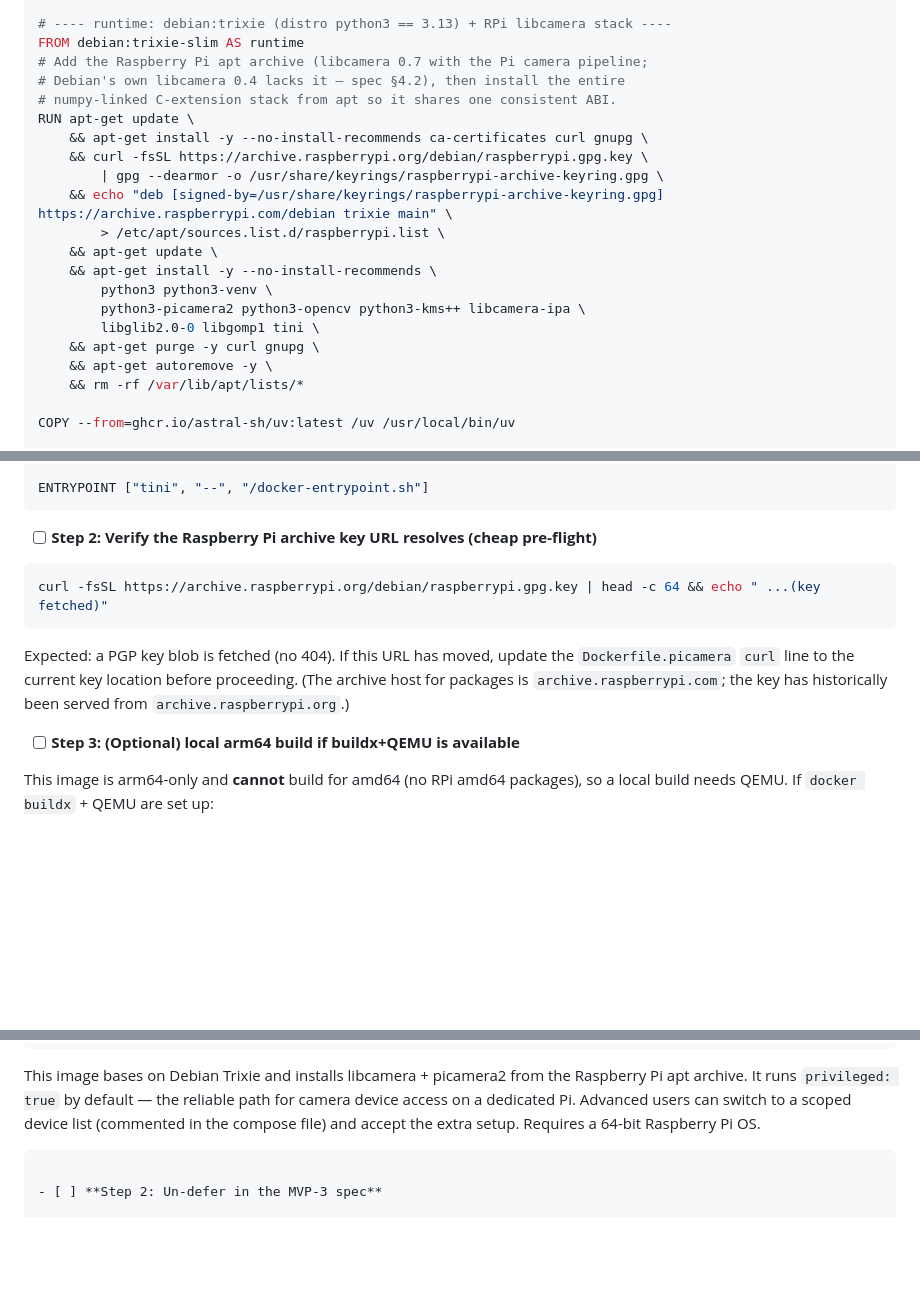
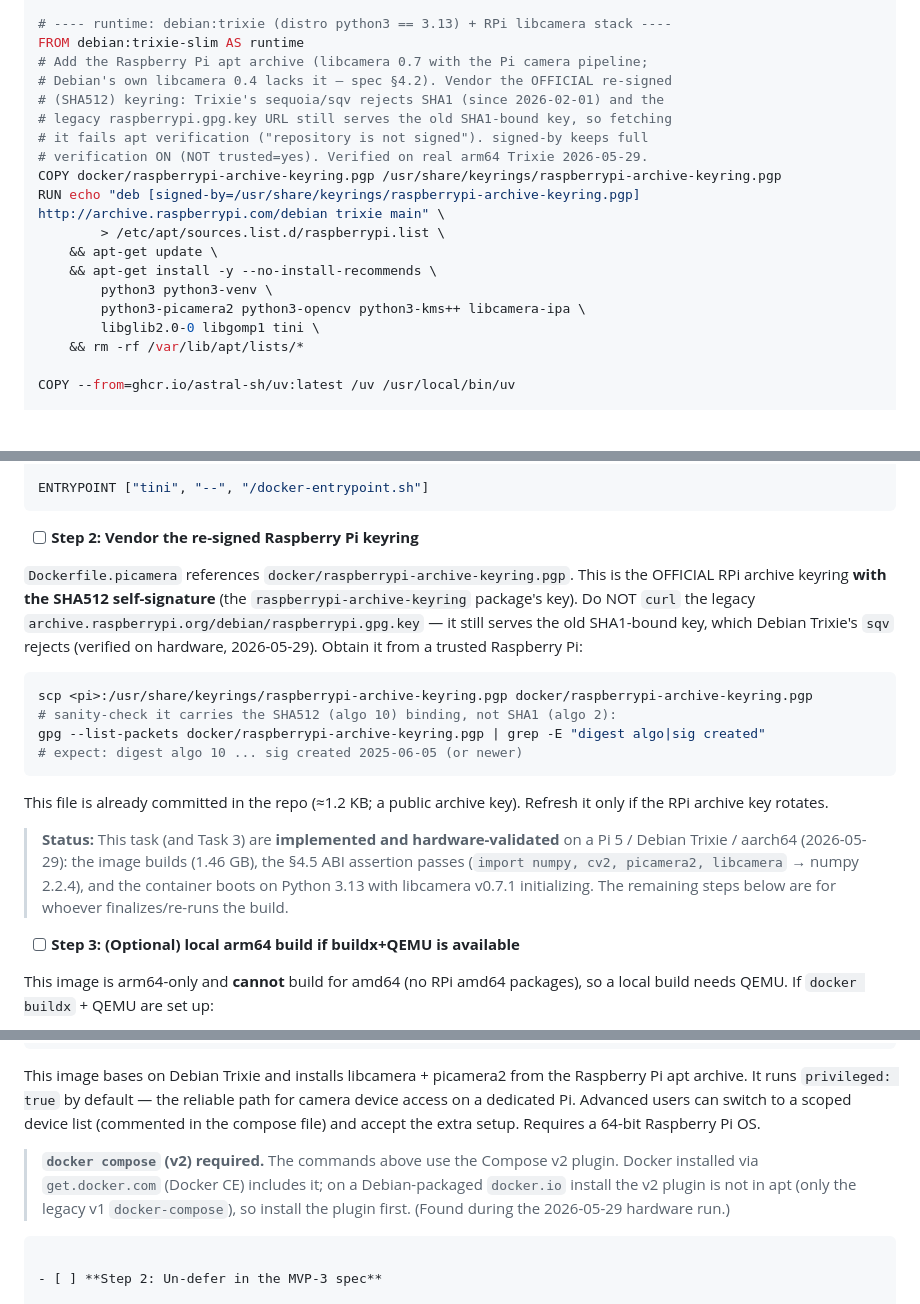
Before and after one commit to PatientVibes/curbcam, a Markdown page: docs/plans/2026-05-29-curbcam-picamera2-docker.md, 3 parts joined by grey strips. Drawn GitHub-style; blank space fills up the shorter version.

Commit message:
docs: fold real-hardware findings into picamera spec + plan
From the Pi 5 / Debian Trixie / aarch64 validation run (2026-05-29):
- spec §4.2 + plan Task 2: document the SHA1-key issue + the vendored
  re-signed (SHA512) keyring fix; drop the obsolete curl-the-.gpg.key step.
- spec §9: record what was verified on hardware (build, ABI assertion passes
  with numpy 2.2.4, boots on py3.13, libcamera 0.7.1, picamera2 functional;
  frame capture still needs a physical camera).
- compose v2 caveat (Debian docker.io ships only v1) in spec + README task.
- plan Task 2/3 marked implemented + hardware-validated.

Co-Authored-By: Claude Opus 4.8 (1M context) <noreply@anthropic.com>

````diff
--- a/docs/plans/2026-05-29-curbcam-picamera2-docker.md
+++ b/docs/plans/2026-05-29-curbcam-picamera2-docker.md
@@ -163,21 +163,19 @@ RUN uv export --frozen --no-dev --no-emit-project --no-hashes -o /wheels/require
 # ---- runtime: debian:trixie (distro python3 == 3.13) + RPi libcamera stack ----
 FROM debian:trixie-slim AS runtime
 # Add the Raspberry Pi apt archive (libcamera 0.7 with the Pi camera pipeline;
-# Debian's own libcamera 0.4 lacks it — spec §4.2), then install the entire
-# numpy-linked C-extension stack from apt so it shares one consistent ABI.
-RUN apt-get update \
-    && apt-get install -y --no-install-recommends ca-certificates curl gnupg \
-    && curl -fsSL https://archive.raspberrypi.org/debian/raspberrypi.gpg.key \
-        | gpg --dearmor -o /usr/share/keyrings/raspberrypi-archive-keyring.gpg \
-    && echo "deb [signed-by=/usr/share/keyrings/raspberrypi-archive-keyring.gpg] https://archive.raspberrypi.com/debian trixie main" \
+# Debian's own libcamera 0.4 lacks it — spec §4.2). Vendor the OFFICIAL re-signed
+# (SHA512) keyring: Trixie's sequoia/sqv rejects SHA1 (since 2026-02-01) and the
+# legacy raspberrypi.gpg.key URL still serves the old SHA1-bound key, so fetching
+# it fails apt verification ("repository is not signed"). signed-by keeps full
+# verification ON (NOT trusted=yes). Verified on real arm64 Trixie 2026-05-29.
+COPY docker/raspberrypi-archive-keyring.pgp /usr/share/keyrings/raspberrypi-archive-keyring.pgp
+RUN echo "deb [signed-by=/usr/share/keyrings/raspberrypi-archive-keyring.pgp] http://archive.raspberrypi.com/debian trixie main" \
         > /etc/apt/sources.list.d/raspberrypi.list \
     && apt-get update \
     && apt-get install -y --no-install-recommends \
         python3 python3-venv \
         python3-picamera2 python3-opencv python3-kms++ libcamera-ipa \
         libglib2.0-0 libgomp1 tini \
-    && apt-get purge -y curl gnupg \
-    && apt-get autoremove -y \
     && rm -rf /var/lib/apt/lists/*
 
 COPY --from=ghcr.io/astral-sh/uv:latest /uv /usr/local/bin/uv
@@ -211,15 +209,28 @@ HEALTHCHECK --interval=30s --timeout=5s --start-period=20s --retries=3 \
 ENTRYPOINT ["tini", "--", "/docker-entrypoint.sh"]
 ```
 
-- [ ] **Step 2: Verify the Raspberry Pi archive key URL resolves (cheap pre-flight)**
+- [ ] **Step 2: Vendor the re-signed Raspberry Pi keyring**
+
+`Dockerfile.picamera` references `docker/raspberrypi-archive-keyring.pgp`. This is the OFFICIAL RPi
+archive keyring **with the SHA512 self-signature** (the `raspberrypi-archive-keyring` package's key).
+Do NOT `curl` the legacy `archive.raspberrypi.org/debian/raspberrypi.gpg.key` — it still serves the old
+SHA1-bound key, which Debian Trixie's `sqv` rejects (verified on hardware, 2026-05-29). Obtain it from a
+trusted Raspberry Pi:
 
 ```bash
-curl -fsSL https://archive.raspberrypi.org/debian/raspberrypi.gpg.key | head -c 64 && echo " ...(key fetched)"
+scp <pi>:/usr/share/keyrings/raspberrypi-archive-keyring.pgp docker/raspberrypi-archive-keyring.pgp
+# sanity-check it carries the SHA512 (algo 10) binding, not SHA1 (algo 2):
+gpg --list-packets docker/raspberrypi-archive-keyring.pgp | grep -E "digest algo|sig created"
+# expect: digest algo 10 ... sig created 2025-06-05 (or newer)
 ```
 
-Expected: a PGP key blob is fetched (no 404). If this URL has moved, update the `Dockerfile.picamera`
-`curl` line to the current key location before proceeding. (The archive host for packages is
-`archive.raspberrypi.com`; the key has historically been served from `archive.raspberrypi.org`.)
+This file is already committed in the repo (≈1.2 KB; a public archive key). Refresh it only if the RPi
+archive key rotates.
+
+> **Status:** This task (and Task 3) are **implemented and hardware-validated** on a Pi 5 / Debian
+> Trixie / aarch64 (2026-05-29): the image builds (1.46 GB), the §4.5 ABI assertion passes
+> (`import numpy, cv2, picamera2, libcamera` → numpy 2.2.4), and the container boots on Python 3.13 with
+> libcamera v0.7.1 initializing. The remaining steps below are for whoever finalizes/re-runs the build.
 
 - [ ] **Step 3: (Optional) local arm64 build if buildx+QEMU is available**
 
@@ -452,6 +463,11 @@ This image bases on Debian Trixie and installs libcamera + picamera2 from the Ra
 archive. It runs `privileged: true` by default — the reliable path for camera device access on a
 dedicated Pi. Advanced users can switch to a scoped device list (commented in the compose file) and
 accept the extra setup. Requires a 64-bit Raspberry Pi OS.
+
+> **`docker compose` (v2) required.** The commands above use the Compose v2 plugin. Docker installed
+> via `get.docker.com` (Docker CE) includes it; on a Debian-packaged `docker.io` install the v2 plugin
+> is not in apt (only the legacy v1 `docker-compose`), so install the plugin first. (Found during the
+> 2026-05-29 hardware run.)
 ```
 
 - [ ] **Step 2: Un-defer in the MVP-3 spec**
````
Also changed, not shown: docs/specs/2026-05-29-curbcam-picamera2-docker.md (+22 -0 lines).
